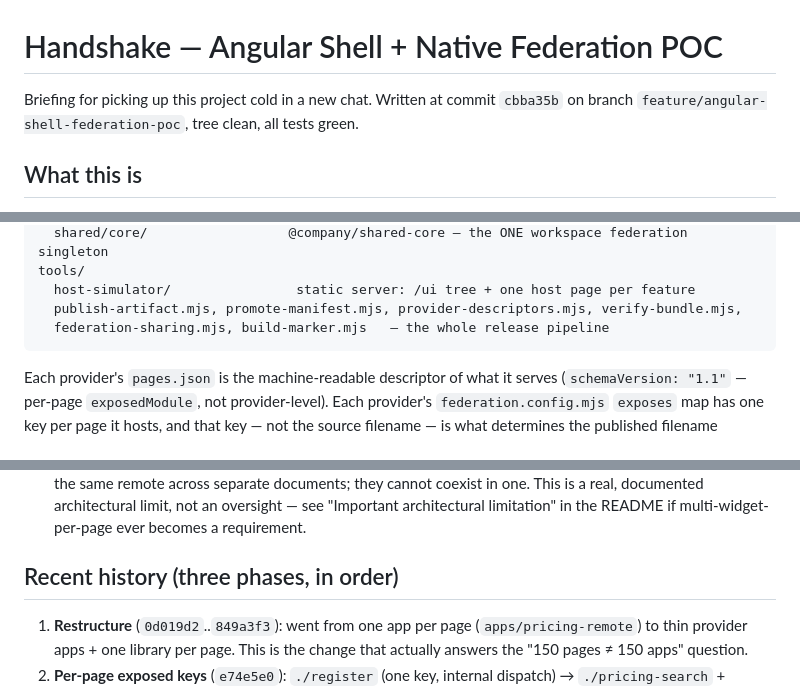
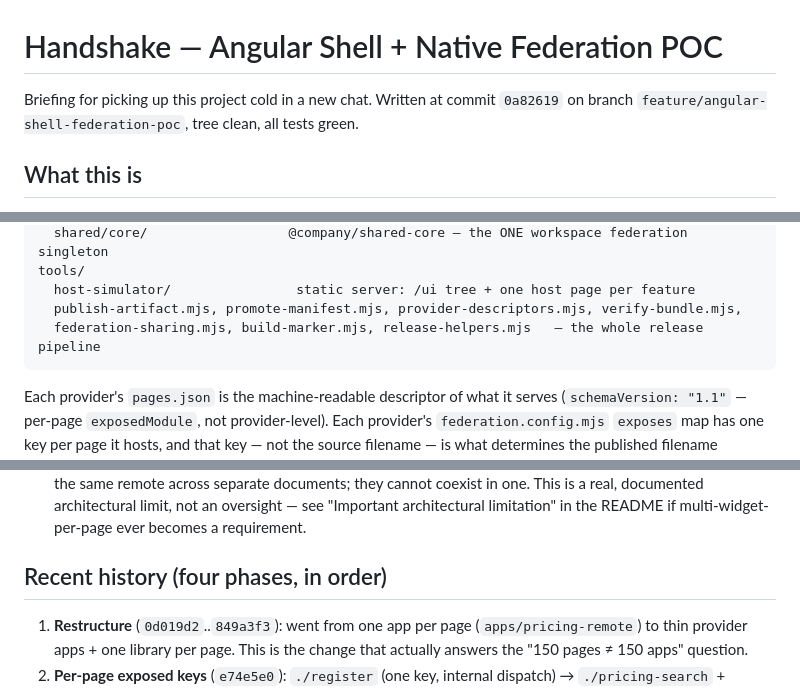
Before and after one commit to SrikanthP0548/angular-nx-federation-poc, a Markdown page: HANDSHAKE.md, 3 parts joined by grey strips. GitHub-like rendering.

````diff
--- a/HANDSHAKE.md
+++ b/HANDSHAKE.md
@@ -1,6 +1,6 @@
 # Handshake — Angular Shell + Native Federation POC
 
-Briefing for picking up this project cold in a new chat. Written at commit `cbba35b`
+Briefing for picking up this project cold in a new chat. Written at commit `0a82619`
 on branch `feature/angular-shell-federation-poc`, tree clean, all tests green.
 
 ## What this is
@@ -40,7 +40,7 @@ libs/
 tools/
   host-simulator/                static server: /ui tree + one host page per feature
   publish-artifact.mjs, promote-manifest.mjs, provider-descriptors.mjs, verify-bundle.mjs,
-  federation-sharing.mjs, build-marker.mjs   — the whole release pipeline
+  federation-sharing.mjs, build-marker.mjs, release-helpers.mjs   — the whole release pipeline
 ```
 
 Each provider's `pages.json` is the machine-readable descriptor of what it serves
@@ -100,7 +100,7 @@ than silently attributing the artifact to a stale clean commit.
   architectural limitation" in the README if multi-widget-per-page ever becomes a
   requirement.
 
-## Recent history (three phases, in order)
+## Recent history (four phases, in order)
 
 1. **Restructure** (`0d019d2`..`849a3f3`): went from one app per page
    (`apps/pricing-remote`) to thin provider apps + one library per page. This is the change
````
Also changed, not shown: other parts of HANDSHAKE.md (+22 -2 lines), README.md (+1 -1 lines).
